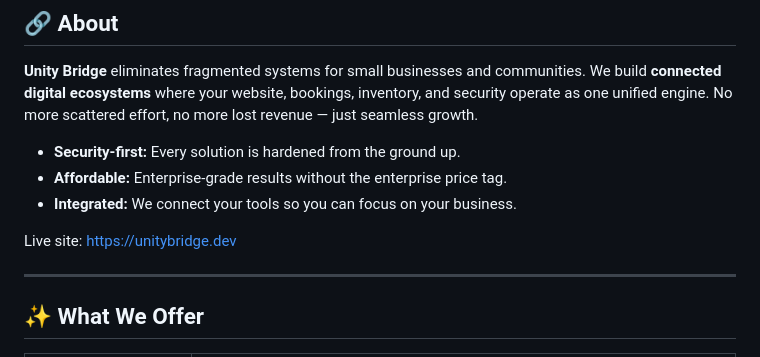
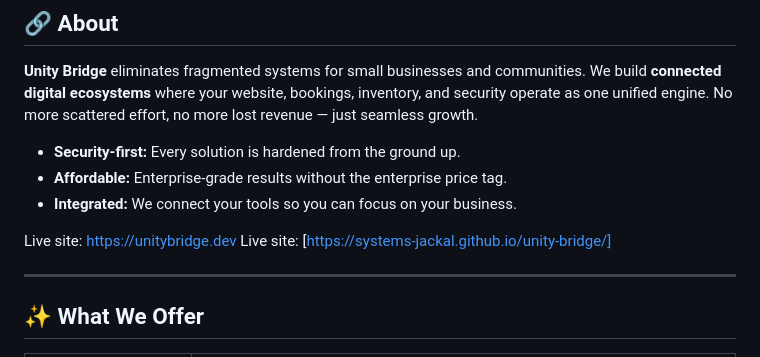
Before and after one commit to systems-jackal/unity-bridge, a Markdown page: README.md, the part around the change. GitHub-like rendering.

Commit message:
Add new live site link to README
Added an additional live site link for the project.

```diff
--- a/README.md
+++ b/README.md
@@ -16,6 +16,7 @@ markdown
 - **Integrated:** We connect your tools so you can focus on your business.
 
 Live site: [https://unitybridge.dev](https://unitybridge.dev)
+Live site: [https://systems-jackal.github.io/unity-bridge/]
 
 ---
 
```
